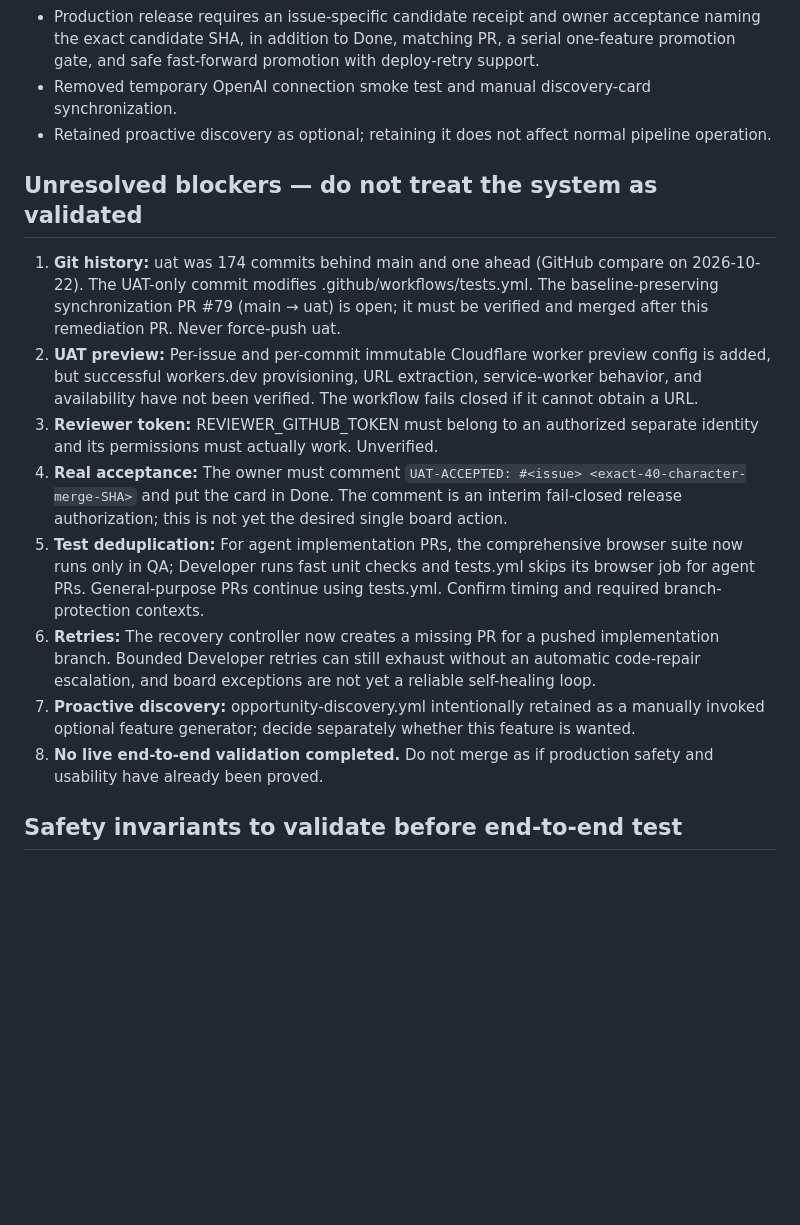
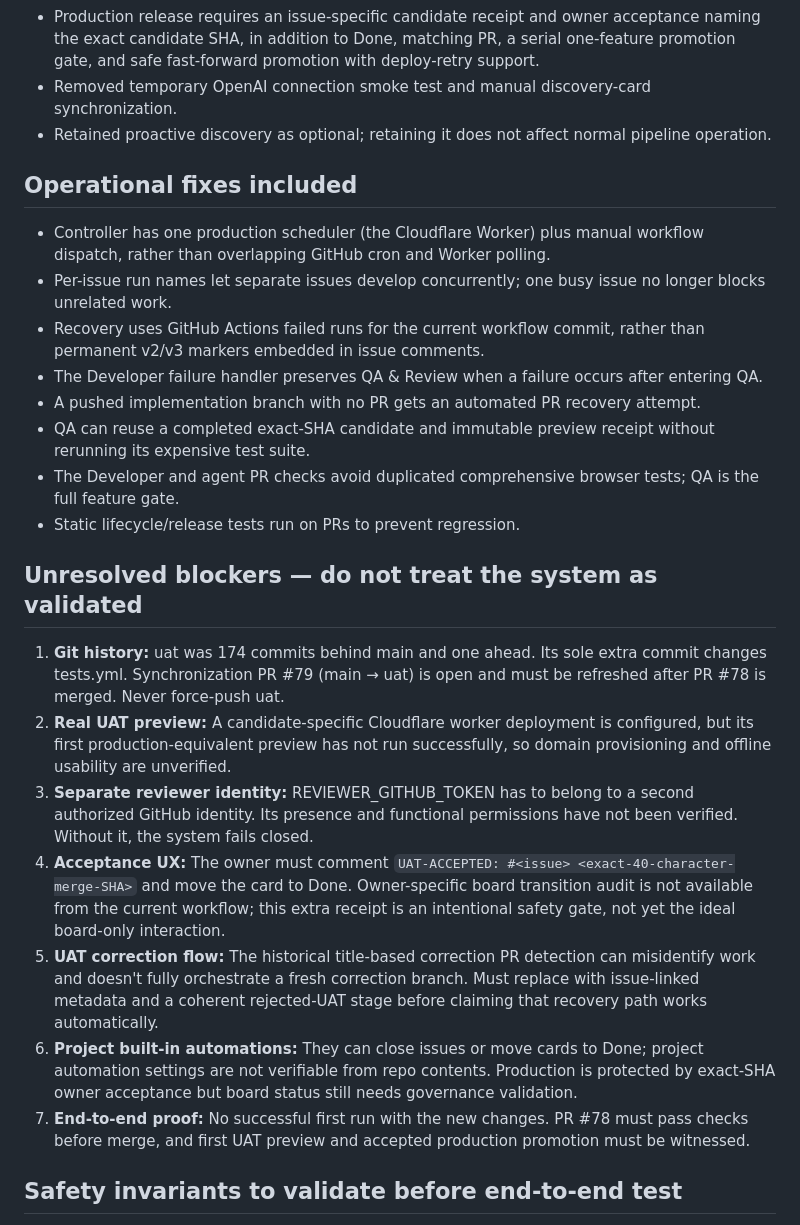
Before and after one commit to amthqng/acorn-trail, a Markdown page: docs/pipeline-audit-remediation.md, the part around the change. Drawn GitHub-style; blank space fills up the shorter version.

Commit message:
docs: distinguish completed pipeline fixes from remaining validation blockers

```diff
--- a/docs/pipeline-audit-remediation.md
+++ b/docs/pipeline-audit-remediation.md
@@ -13,15 +13,24 @@ Owner approves discovery and UAT. Automation handles the rest. Never use Done al
 - Removed temporary OpenAI connection smoke test and manual discovery-card synchronization.
 - Retained proactive discovery as optional; retaining it does not affect normal pipeline operation.
 
+## Operational fixes included
+- Controller has one production scheduler (the Cloudflare Worker) plus manual workflow dispatch, rather than overlapping GitHub cron and Worker polling.
+- Per-issue run names let separate issues develop concurrently; one busy issue no longer blocks unrelated work.
+- Recovery uses GitHub Actions failed runs for the current workflow commit, rather than permanent v2/v3 markers embedded in issue comments.
+- The Developer failure handler preserves QA & Review when a failure occurs after entering QA.
+- A pushed implementation branch with no PR gets an automated PR recovery attempt.
+- QA can reuse a completed exact-SHA candidate and immutable preview receipt without rerunning its expensive test suite.
+- The Developer and agent PR checks avoid duplicated comprehensive browser tests; QA is the full feature gate.
+- Static lifecycle/release tests run on PRs to prevent regression.
+
 ## Unresolved blockers — do not treat the system as validated
-1. **Git history:** uat was 174 commits behind main and one ahead (GitHub compare on 2026-10-22). The UAT-only commit modifies .github/workflows/tests.yml. The baseline-preserving synchronization PR #79 (main → uat) is open; it must be verified and merged after this remediation PR. Never force-push uat.
-2. **UAT preview:** Per-issue and per-commit immutable Cloudflare worker preview config is added, but successful workers.dev provisioning, URL extraction, service-worker behavior, and availability have not been verified. The workflow fails closed if it cannot obtain a URL.
-3. **Reviewer token:** REVIEWER_GITHUB_TOKEN must belong to an authorized separate identity and its permissions must actually work. Unverified.
-4. **Real acceptance:** The owner must comment `UAT-ACCEPTED: #<issue> <exact-40-character-merge-SHA>` and put the card in Done. The comment is an interim fail-closed release authorization; this is not yet the desired single board action.
-5. **Test deduplication:** For agent implementation PRs, the comprehensive browser suite now runs only in QA; Developer runs fast unit checks and tests.yml skips its browser job for agent PRs. General-purpose PRs continue using tests.yml. Confirm timing and required branch-protection contexts.
-6. **Retries:** The recovery controller now creates a missing PR for a pushed implementation branch. Bounded Developer retries can still exhaust without an automatic code-repair escalation, and board exceptions are not yet a reliable self-healing loop.
-7. **Proactive discovery:** opportunity-discovery.yml intentionally retained as a manually invoked optional feature generator; decide separately whether this feature is wanted.
-8. **No live end-to-end validation completed.** Do not merge as if production safety and usability have already been proved.
+1. **Git history:** uat was 174 commits behind main and one ahead. Its sole extra commit changes tests.yml. Synchronization PR #79 (main → uat) is open and must be refreshed after PR #78 is merged. Never force-push uat.
+2. **Real UAT preview:** A candidate-specific Cloudflare worker deployment is configured, but its first production-equivalent preview has not run successfully, so domain provisioning and offline usability are unverified.
+3. **Separate reviewer identity:** REVIEWER_GITHUB_TOKEN has to belong to a second authorized GitHub identity. Its presence and functional permissions have not been verified. Without it, the system fails closed.
+4. **Acceptance UX:** The owner must comment `UAT-ACCEPTED: #<issue> <exact-40-character-merge-SHA>` and move the card to Done. Owner-specific board transition audit is not available from the current workflow; this extra receipt is an intentional safety gate, not yet the ideal board-only interaction.
+5. **UAT correction flow:** The historical title-based correction PR detection can misidentify work and doesn't fully orchestrate a fresh correction branch. Must replace with issue-linked metadata and a coherent rejected-UAT stage before claiming that recovery path works automatically.
+6. **Project built-in automations:** They can close issues or move cards to Done; project automation settings are not verifiable from repo contents. Production is protected by exact-SHA owner acceptance but board status still needs governance validation.
+7. **End-to-end proof:** No successful first run with the new changes. PR #78 must pass checks before merge, and first UAT preview and accepted production promotion must be witnessed.
 
 ## Safety invariants to validate before end-to-end test
 - A PR targeting main is never auto-merged by Developer or QA.
```
